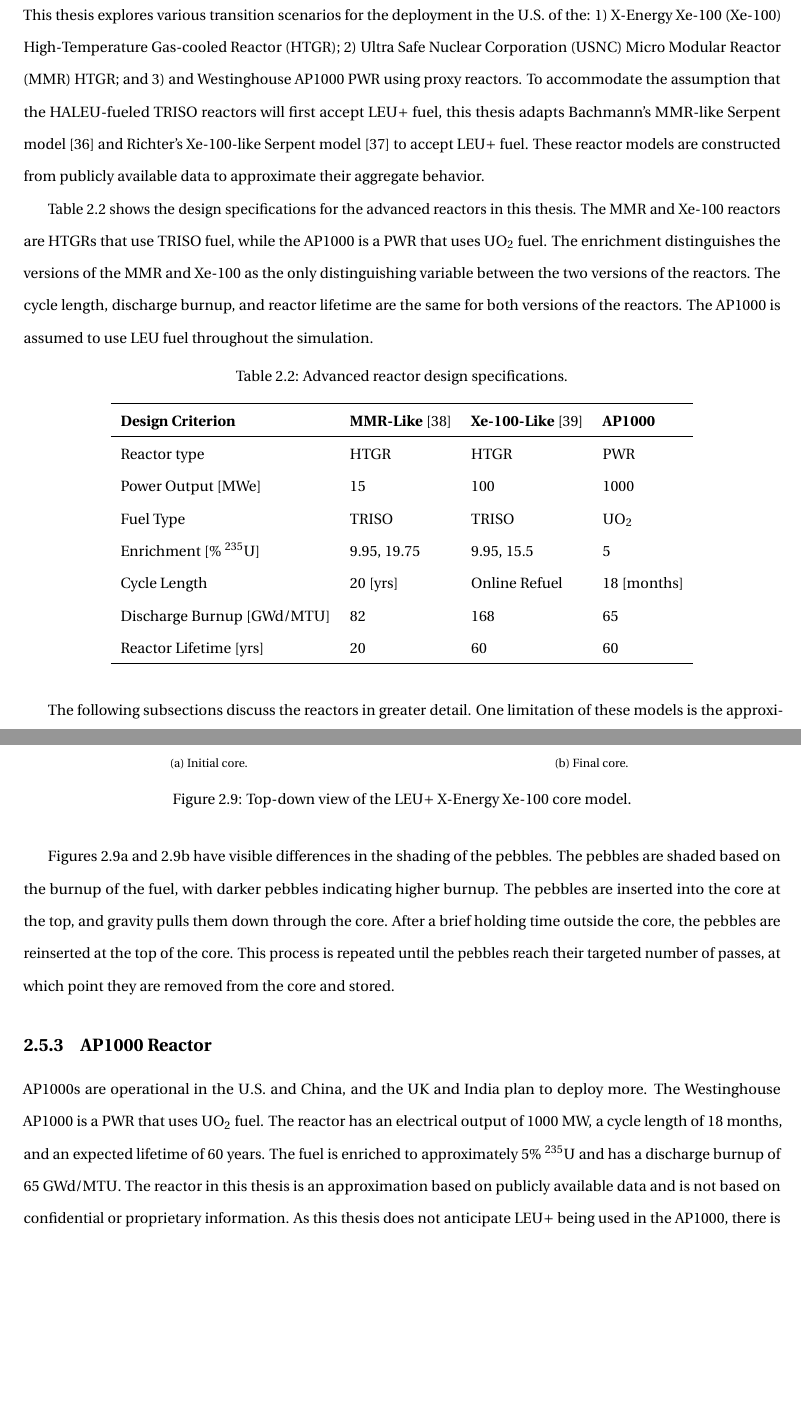
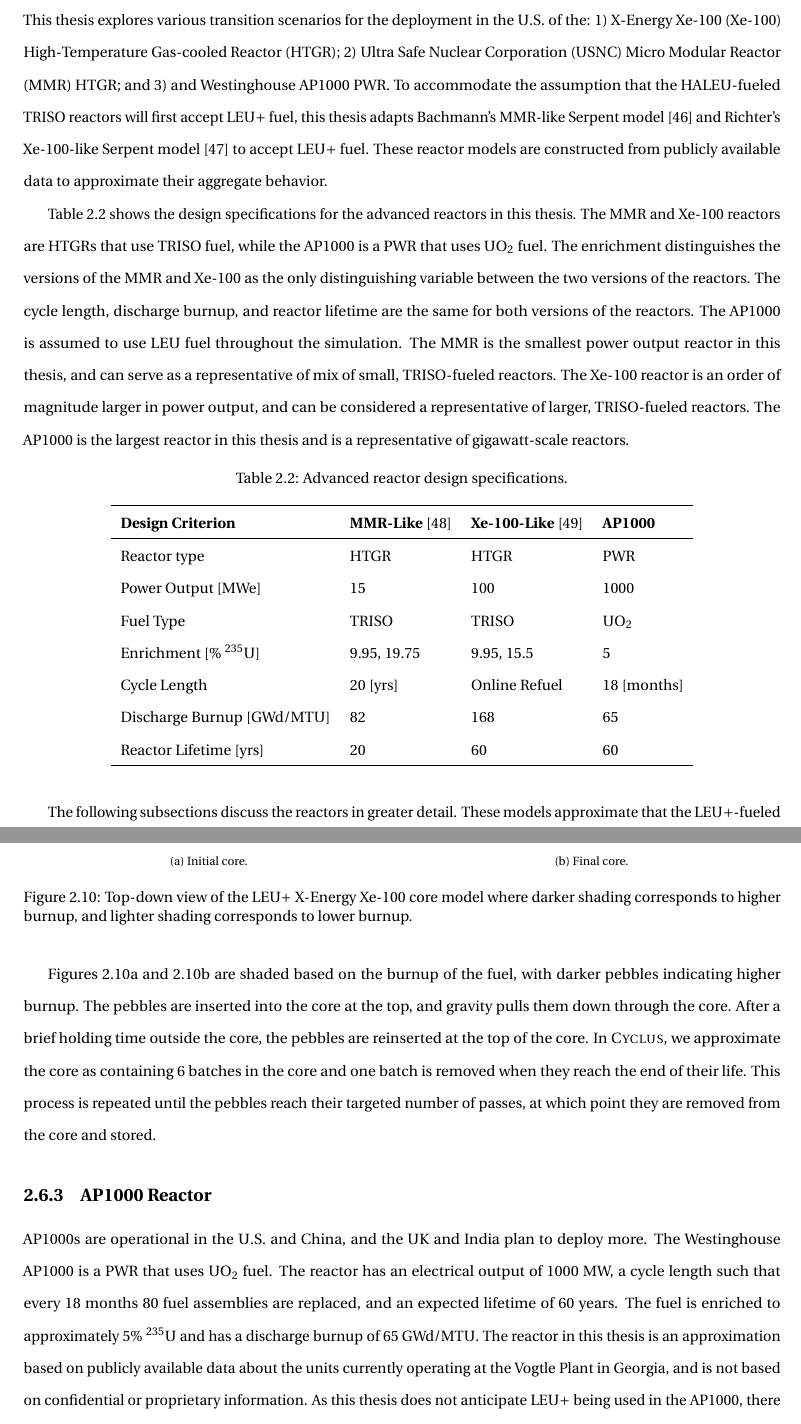
Before and after one commit to nsryan2/2024-ryan-ms, a LaTeX thesis (main.tex, which reads reactors.tex): two parts of pages 23 and 29 of 89 before the commit and two parts of pages 26 and 32 of 88 after it, joined at a grey line, cut so that both start at the same text, the shorter picture padded with empty space. Compiled offline with pdfLaTeX.

Commit message:
@munkm comments on reactors

```diff
--- a/reactors.tex
+++ b/reactors.tex
@@ -1,9 +1,10 @@
 \section{Reactor Models}
 \label{sec:reactor_models}
 
-This thesis explores various transition scenarios for the deployment in the \gls{usa} of the: 1) \gls{xe} \gls{htgr}; 2) \gls{usnc} \gls{mmr} \gls{htgr}; and 3) and Westinghouse AP1000 \gls{pwr} using proxy reactors. To accommodate the assumption that the \gls{haleu}-fueled \gls{triso} reactors will first accept \gls{leup} fuel, this thesis adapts Bachmann's \gls{mmr}-like Serpent model \cite{bachmann_mmr_like_2023} and Richter's \gls{xe}-like Serpent model \cite{richter_xe100_like} to accept \gls{leup} fuel. These reactor models are constructed from publicly available data to approximate their aggregate behavior.
+This thesis explores various transition scenarios for the deployment in the \gls{usa} of the: 1) \gls{xe} \gls{htgr}; 2) \gls{usnc} \gls{mmr} \gls{htgr}; and 3) and Westinghouse AP1000 \gls{pwr}. To accommodate the assumption that the \gls{haleu}-fueled \gls{triso} reactors will first accept \gls{leup} fuel, this thesis adapts Bachmann's \gls{mmr}-like Serpent model \cite{bachmann_mmr_like_2023} and Richter's \gls{xe}-like Serpent model \cite{richter_xe100_like} to accept \gls{leup} fuel. These reactor models are constructed from publicly available data to approximate their aggregate behavior.
 
-Table \ref{tab:ar_defs} shows the design specifications for the advanced reactors in this thesis. The \gls{mmr} and \gls{xe} reactors are \gls{htgr}s that use \gls{triso} fuel, while the AP1000 is a \gls{pwr} that uses UO$_2$ fuel. The enrichment distinguishes the versions of the \gls{mmr} and \gls{xe} as the only distinguishing variable between the two versions of the reactors. The cycle length, discharge burnup, and reactor lifetime are the same for both versions of the reactors. The AP1000 is assumed to use \gls{leu} fuel throughout the simulation.
+Table \ref{tab:ar_defs} shows the design specifications for the advanced reactors in this thesis. The \gls{mmr} and \gls{xe} reactors are \gls{htgr}s that use \gls{triso} fuel, while the AP1000 is a \gls{pwr} that uses UO$_2$ fuel. The enrichment distinguishes the versions of the \gls{mmr} and \gls{xe} as the only distinguishing variable between the two versions of the reactors. The cycle length, discharge burnup, and reactor lifetime are the same for both versions of the reactors. The AP1000 is assumed to use \gls{leu} fuel throughout the simulation. The \gls{mmr} is the smallest power output reactor in this thesis, and can serve as a representative of mix of small, \gls{triso}-fueled reactors. The \gls{xe} reactor is an order of magnitude larger in power output, and can be considered a representative of larger, \gls{triso}-fueled reactors. The AP1000 is the largest reactor in this thesis and is a representative of gigawatt-scale reactors.
+
 
 \begin{table}[H]
    \centering
@@ -24,7 +25,9 @@ Table \ref{tab:ar_defs} shows the design specifications for the advanced reactor
    \end{tabular}
 \end{table}
 
-The following subsections discuss the reactors in greater detail. One limitation of these models is the approximation that the \gls{leup}-fueled reactors achieve the same burnup and power level as the \gls{haleu}-fueled version. This assumption is sufficient for the metrics outlined in Section \ref{sec:metrics} as this thesis does not perform \gls{uf} isotopic analysis.
+The following subsections discuss the reactors in greater detail. These models  approximate that the \gls{leup}-fueled reactors achieve the same burnup, power level, and core lifetime as the \gls{haleu}-fueled version. These assumptions are sufficient for the metrics outlined in Section \ref{sec:metrics} as this thesis does not perform \gls{uf} isotopic analysis, but could stretch the \gls{uf} temporal profile.
+
+
 
 \subsection{MMR-like Reactor}
 \label{sec:mmr}
@@ -111,13 +114,13 @@ This thesis modifies the fuel composition of Richter's \gls{xe}-like reactor mod
     \subfloat[Final core. \label{fig:xe_final_core}]{%
       \includegraphics[width=0.49\textwidth]{images/reactor_design/htgr-mr-burn-200.inp_mesh1_bstep6.png}
    }
-    \caption{Top-down view of the \gls{leup} X-Energy Xe-100 core model.}
+    \caption{Top-down view of the \gls{leup} X-Energy Xe-100 core model where darker shading corresponds to higher burnup, and lighter shading corresponds to lower burnup.}
     \label{fig:xe_core}
   \end{figure}
 
-Figures \ref{fig:xe_init_core} and \ref{fig:xe_final_core} have visible differences in the shading of the pebbles. The pebbles are shaded based on the burnup of the fuel, with darker pebbles indicating higher burnup. The pebbles are inserted into the core at the top, and gravity pulls them down through the core. After a brief holding time outside the core, the pebbles are reinserted at the top of the core. This process is repeated until the pebbles reach their targeted number of passes, at which point they are removed from the core and stored.
+Figures \ref{fig:xe_init_core} and \ref{fig:xe_final_core} are shaded based on the burnup of the fuel, with darker pebbles indicating higher burnup. The pebbles are inserted into the core at the top, and gravity pulls them down through the core. After a brief holding time outside the core, the pebbles are reinserted at the top of the core. In \cyclus, we approximate the core as containing 6 batches in the core and one batch is removed when they reach the end of their life. This process is repeated until the pebbles reach their targeted number of passes, at which point they are removed from the core and stored.
 
 \subsection{AP1000 Reactor}
 \label{sec:ap}
 
-AP1000s are operational in the \gls{usa} and China, and the \gls{uk} and India plan to deploy more. The Westinghouse AP1000 is a \gls{pwr} that uses UO$_2$ fuel. The reactor has an electrical output of 1000 MW, a cycle length of 18 months, and an expected lifetime of 60 years. The fuel is enriched to approximately 5\% $^{235}$U and has a discharge burnup of 65 GWd/MTU. The reactor in this thesis is an approximation based on publicly available data and is not based on confidential or proprietary information. As this thesis does not anticipate \gls{leup} being used in the AP1000, there is no such neutronics model of the reactor herein, and this work adapts the generic \cycamore reactor archetype to represent the AP1000 in number of fuel assemblies, power output, core mass, and cycle length.
+AP1000s are operational in the \gls{usa} and China, and the \gls{uk} and India plan to deploy more. The Westinghouse AP1000 is a \gls{pwr} that uses UO$_2$ fuel. The reactor has an electrical output of 1000 MW, a cycle length such that every 18 months 80 fuel assemblies are replaced, and an expected lifetime of 60 years. The fuel is enriched to approximately 5\% $^{235}$U and has a discharge burnup of 65 GWd/MTU. The reactor in this thesis is an approximation based on publicly available data about the units currently operating at the Vogtle Plant in Georgia, and is not based on confidential or proprietary information. As this thesis does not anticipate \gls{leup} being used in the AP1000, there is no such neutronics model of the reactor herein, and this work adapts the generic \cycamore reactor archetype to represent the AP1000 in number of fuel assemblies, power output, core mass, and cycle length.
```
Also changed, not shown: main.tex (+3 -4 lines), triso_fuel.tex (+1 -1 lines), reactors.tex (6 more changed lines).
